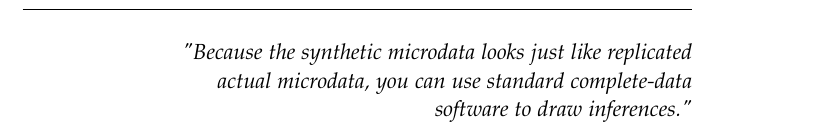
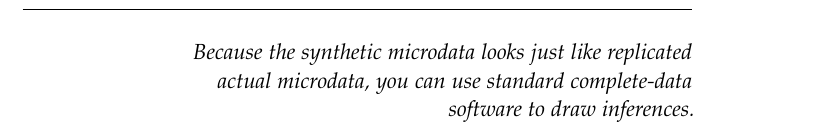
Before and after one commit to wahani/dissertation, a LaTeX thesis (main.tex): part of page 15 of 20, cut so that both start at the same text. Compiled offline with pdfLaTeX; a missing font is replaced by an installed copy or a similar font; an older LaTeX class or package is replaced by its successor.

Commit message:
beginning with conclusion

```diff
--- a/main.tex
+++ b/main.tex
@@ -140,9 +140,9 @@ intractable using 'classical' theoretical techniques.}\\ \medskip
 \chapter{Design Based Simulation Study}\label{chap:results_design_based}
 
 \begin{flushright}{\slshape
-"Because the synthetic microdata looks just like replicated \\
+Because the synthetic microdata looks just like replicated \\
 actual microdata, you can use standard complete\hyp{}data \\
-software to draw inferences."
+software to draw inferences.
 }\\ \medskip
 --- \cite{Rub93}
 \end{flushright}
```
Also changed, not shown: 1 other file.
